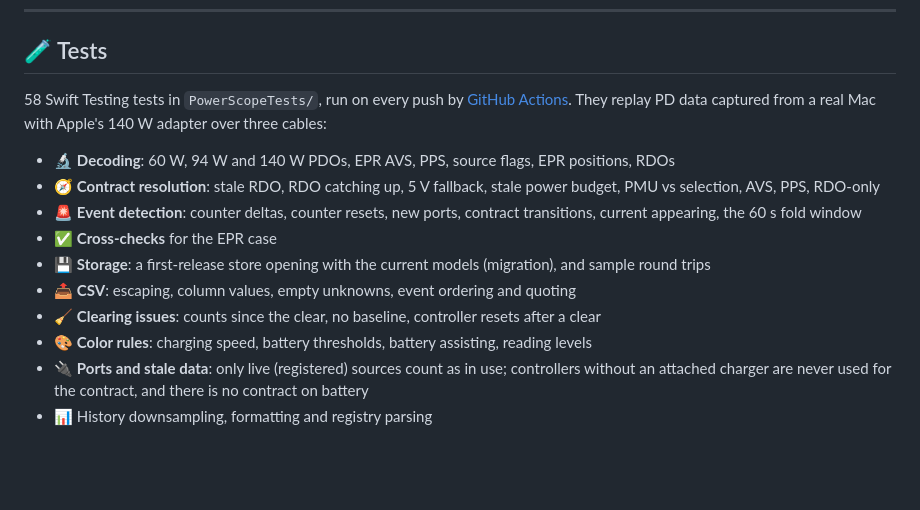
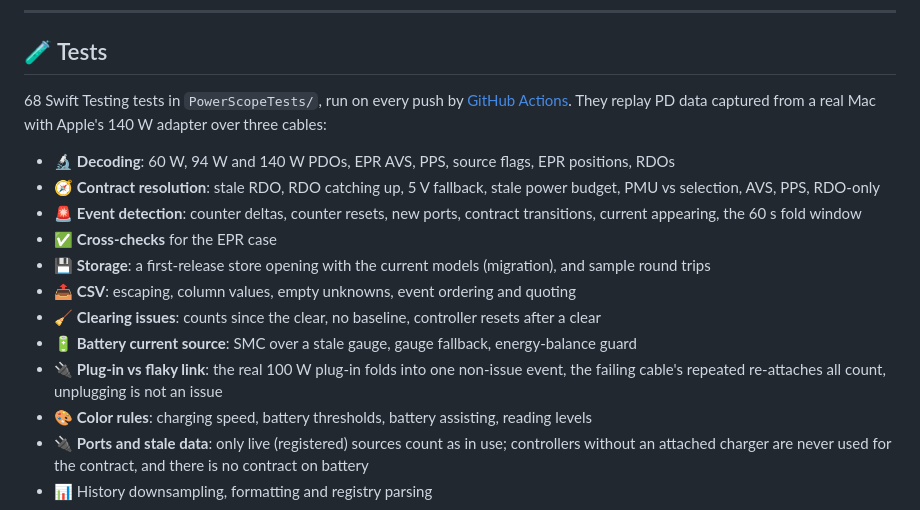
Before and after one commit to AndyUneducated/PowerScope, a Markdown page: README.md, the part around one of its changes. GitHub-like rendering; blank space fills up the shorter version.

```diff
--- a/README.md
+++ b/README.md
@@ -218,7 +224,7 @@ One rule, defined in `Theme.swift`: **a color says where energy flows and whethe
 ---
 
 ## 🧪 Tests
-58 Swift Testing tests in `PowerScopeTests/`, run on every push by [GitHub Actions](https://github.com/AndyUneducated/PowerScope/actions/workflows/ci.yml). They replay PD data captured from a real Mac with Apple's 140 W adapter over three cables:
+68 Swift Testing tests in `PowerScopeTests/`, run on every push by [GitHub Actions](https://github.com/AndyUneducated/PowerScope/actions/workflows/ci.yml). They replay PD data captured from a real Mac with Apple's 140 W adapter over three cables:
 - 🔬 **Decoding**: 60 W, 94 W and 140 W PDOs, EPR AVS, PPS, source flags, EPR positions, RDOs
 - 🧭 **Contract resolution**: stale RDO, RDO catching up, 5 V fallback, stale power budget, PMU vs selection, AVS, PPS, RDO-only
 - 🚨 **Event detection**: counter deltas, counter resets, new ports, contract transitions, current appearing, the 60 s fold window
@@ -226,6 +232,8 @@ One rule, defined in `Theme.swift`: **a color says where energy flows and whethe
 - 💾 **Storage**: a first-release store opening with the current models (migration), and sample round trips
 - 📤 **CSV**: escaping, column values, empty unknowns, event ordering and quoting
 - 🧹 **Clearing issues**: counts since the clear, no baseline, controller resets after a clear
+- 🔋 **Battery current source**: SMC over a stale gauge, gauge fallback, energy-balance guard
+- 🔌 **Plug-in vs flaky link**: the real 100 W plug-in folds into one non-issue event, the failing cable's repeated re-attaches all count, unplugging is not an issue
 - 🎨 **Color rules**: charging speed, battery thresholds, battery assisting, reading levels
 - 🔌 **Ports and stale data**: only live (registered) sources count as in use; controllers without an attached charger are never used for the contract, and there is no contract on battery
 - 📊 History downsampling, formatting and registry parsing
```
Also changed, not shown: other parts of README.md (+11 -5 lines), docs/releases/v1.2.0.md (added, +32 -0 lines), docs/screenshots/charging.png, docs/screenshots/history.png, docs/screenshots/overview.png.
